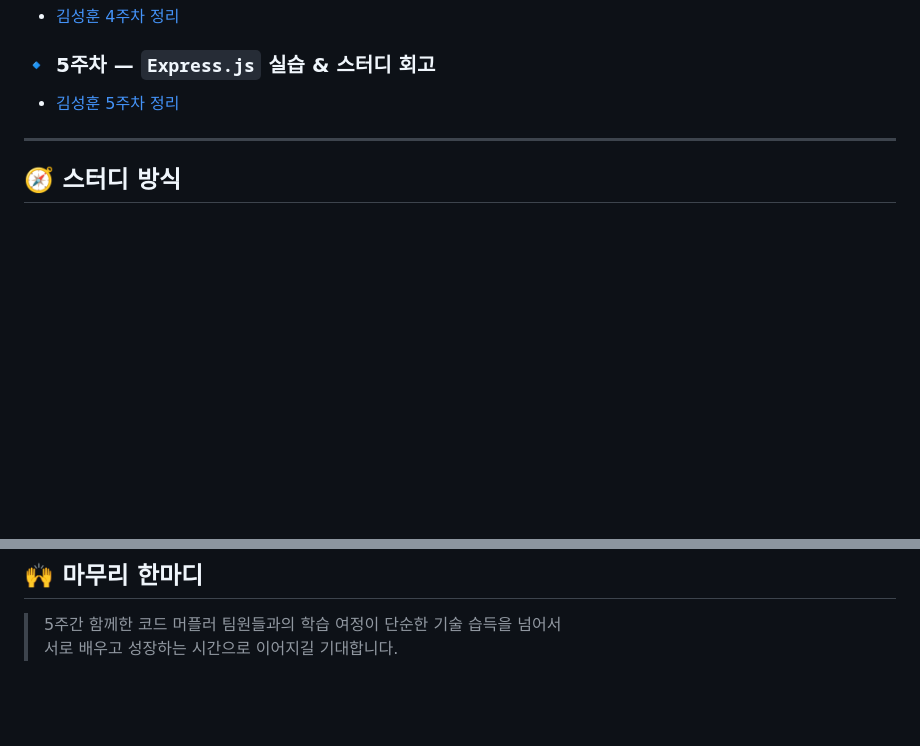
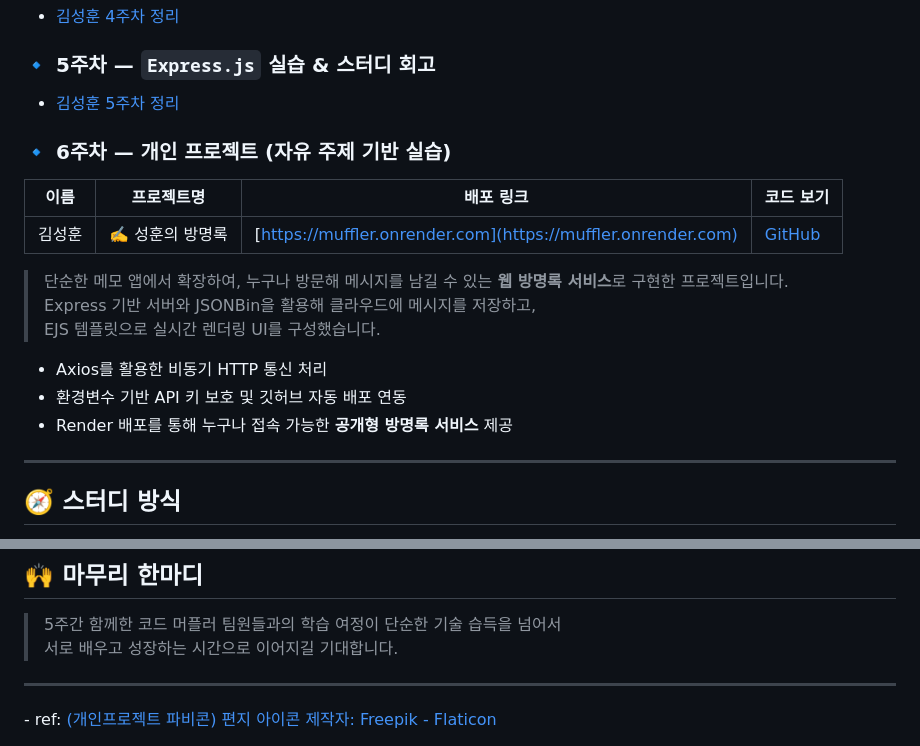
Before and after one commit to tony96kimsh/muffler, a Markdown page: README.md, 2 parts joined by grey strips. Rendered like a GitHub page; blank space fills up the shorter version.

```diff
--- a/README.md
+++ b/README.md
@@ -48,6 +83,20 @@ Node.js의 기본 개념과 주요 모듈(fs, http, npm, express 등)을 팀과
 ### 🔹 5주차 — `Express.js` 실습 & 스터디 회고
 - [김성훈 5주차 정리](https://www.notion.so/1d2ae42089d880e1b396c0a3490a9ead?pvs=21)
 
+### 🔹 6주차 — 개인 프로젝트 (자유 주제 기반 실습)
+
+| 이름   | 프로젝트명       | 배포 링크                                              | 코드 보기                                                                 |
+|--------|------------------|---------------------------------------------------------|---------------------------------------------------------------------------|
+| 김성훈 | ✍️ 성훈의 방명록 | [https://muffler.onrender.com](https://muffler.onrender.com) | [GitHub](https://github.com/tony96kimsh/muffler/tree/main/6week)         |
+
+> 단순한 메모 앱에서 확장하여, 누구나 방문해 메시지를 남길 수 있는 **웹 방명록 서비스**로 구현한 프로젝트입니다.
+> Express 기반 서버와 JSONBin을 활용해 클라우드에 메시지를 저장하고,
+> EJS 템플릿으로 실시간 렌더링 UI를 구성했습니다.
+
+- Axios를 활용한 비동기 HTTP 통신 처리
+- 환경변수 기반 API 키 보호 및 깃허브 자동 배포 연동
+- Render 배포를 통해 누구나 접속 가능한 **공개형 방명록 서비스** 제공
+
 ---
 
 ## 🧭 스터디 방식
@@ -62,3 +111,6 @@ Node.js의 기본 개념과 주요 모듈(fs, http, npm, express 등)을 팀과
 
 > 5주간 함께한 코드 머플러 팀원들과의 학습 여정이 단순한 기술 습득을 넘어서
 > 서로 배우고 성장하는 시간으로 이어지길 기대합니다.
+
+<hr>
+- ref: <a href="https://www.flaticon.com/kr/free-icons/" title="편지 아이콘">(개인프로젝트 파비콘) 편지 아이콘 제작자: Freepik - Flaticon</a>
```
Also changed, not shown: other parts of README.md (+37 -2 lines), image.png (added), 6 other files.
